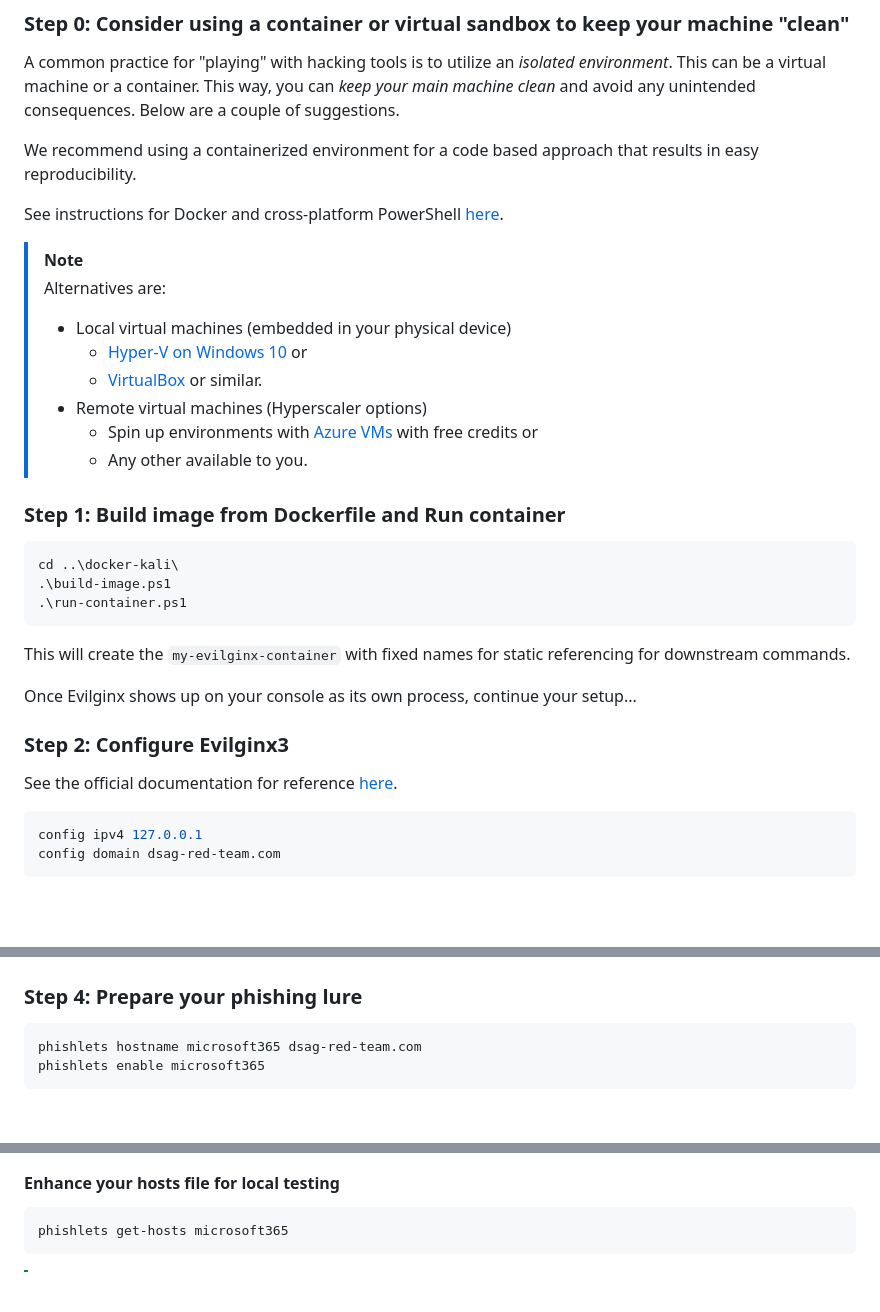
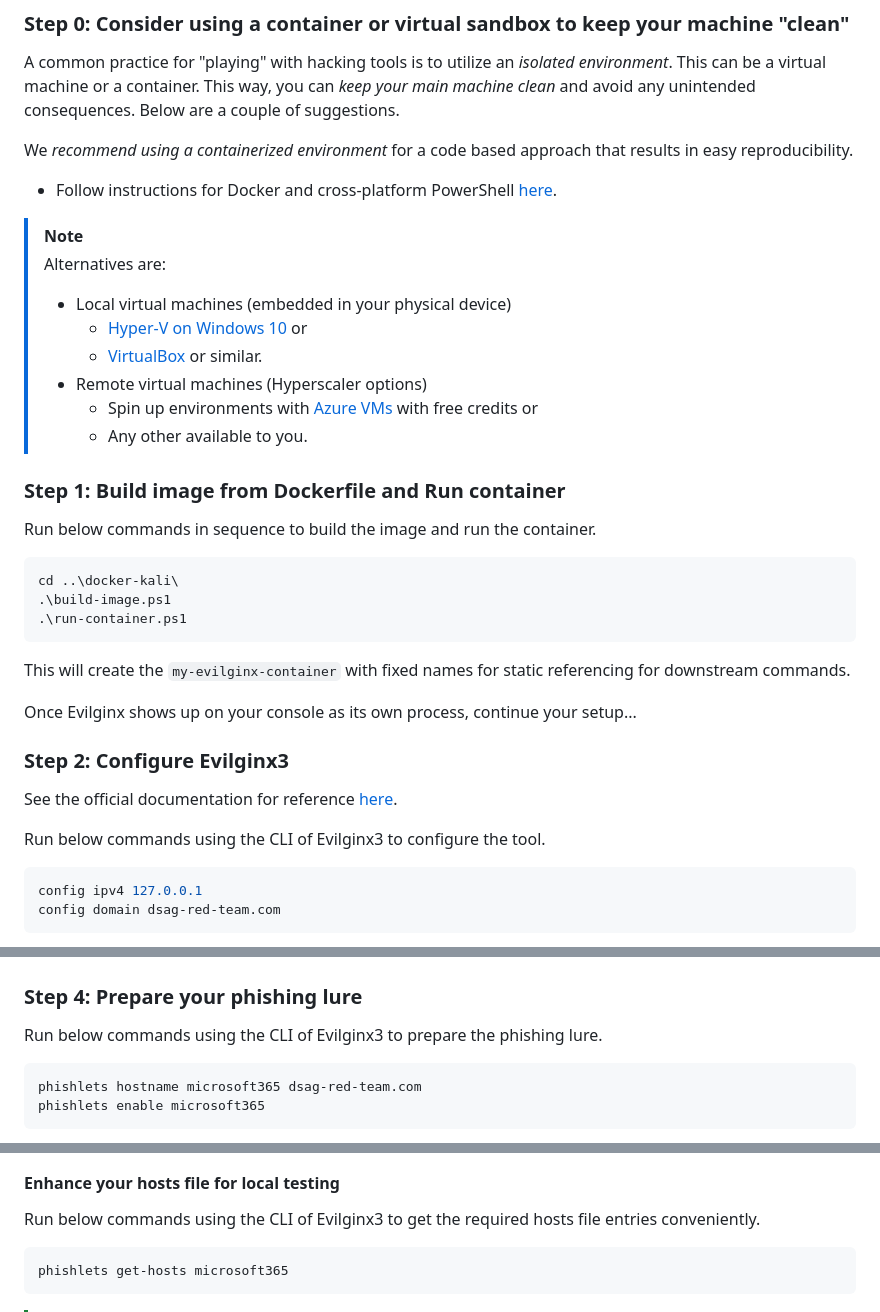
Before and after one commit to MartinPankraz/sap-hacker-in-a-day, a Markdown page: student/quest1.md, 3 parts joined by grey strips. Rendered like a GitHub page; blank space fills up the shorter version.

````diff
--- a/student/quest1.md
+++ b/student/quest1.md
@@ -18,9 +18,9 @@ git clone https://github.com/MartinPankraz/sap-hacker-in-a-day.git
 
 A common practice for "playing" with hacking tools is to utilize an *isolated environment*. This can be a virtual machine or a container. This way, you can *keep your main machine clean* and avoid any unintended consequences. Below are a couple of suggestions.
 
-We recommend using a containerized environment for a code based approach that results in easy reproducibility.
+We *recommend using a containerized environment* for a code based approach that results in easy reproducibility.
 
-See instructions for Docker and cross-platform PowerShell [here](../docker-kali/README.md).
+* Follow instructions for Docker and cross-platform PowerShell [here](../docker-kali/README.md).
 
 > [!NOTE]
 > Alternatives are:
@@ -32,6 +32,8 @@ See instructions for Docker and cross-platform PowerShell [here](../docker-kali/
 >    * Any other available to you.
 
 ### Step 1: Build image from Dockerfile and Run container
+
+Run below commands in sequence to build the image and run the container.
 
 ```bash
 cd ..\docker-kali\
@@ -46,6 +48,8 @@ Once Evilginx shows up on your console as its own process, continue your setup..
 ### Step 2: Configure Evilginx3
 
 See the official documentation for reference [here](https://help.evilginx.com/docs/intro).
+
+Run below commands using the CLI of Evilginx3 to configure the tool.
 
 ```bash
 config ipv4 127.0.0.1
@@ -89,6 +93,8 @@ We will use a sample phishlet for M365 shared by [Jan Bakker](https://github.com
 
 ### Step 4: Prepare your phishing lure
 
+Run below commands using the CLI of Evilginx3 to prepare the phishing lure.
+
 ```bash
 phishlets hostname microsoft365 dsag-red-team.com
 phishlets enable microsoft365
@@ -99,6 +105,8 @@ phishlets enable microsoft365
 </p>
 
 #### Enhance your hosts file for local testing
+
+Run below commands using the CLI of Evilginx3 to get the required hosts file entries conveniently.
 
 ```bash
 phishlets get-hosts microsoft365
````
Also changed, not shown: student/quest2.md (+23 -14 lines), student/assets/quest2/cookie-editor.png (added).
